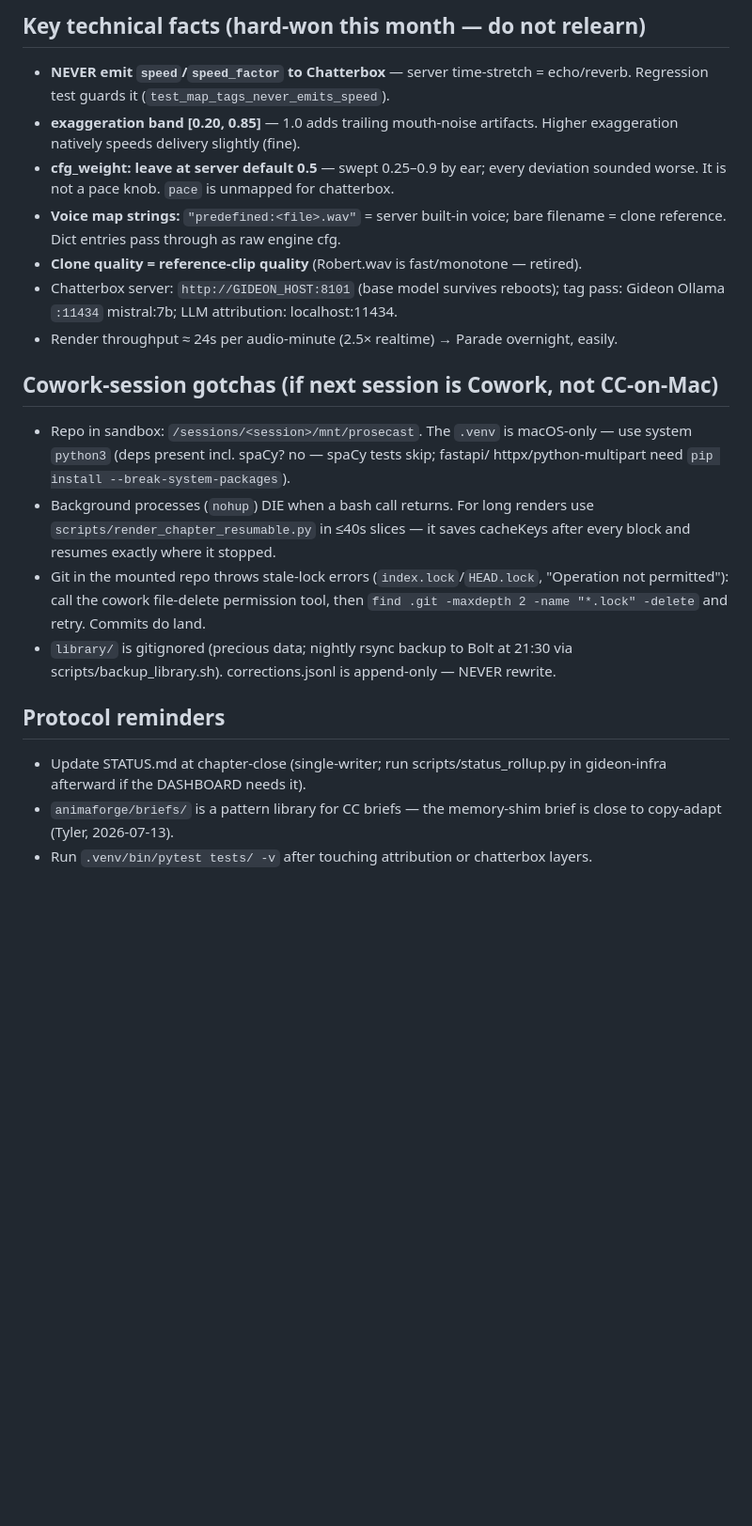
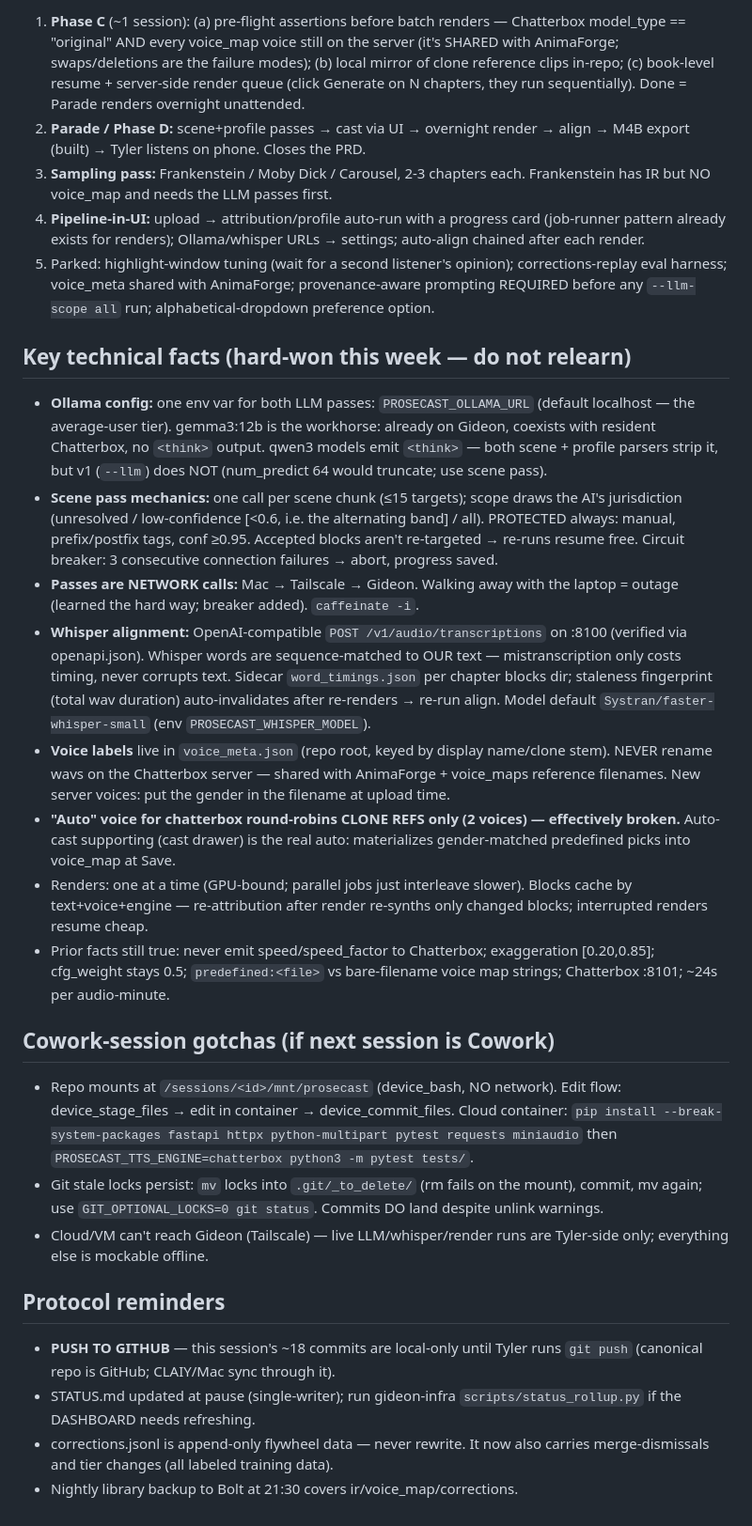
Before and after one commit to Koontzie/prosecast, a Markdown page: HANDOFF.md, the part around one of its changes. Shown at 94% size. GitHub-like rendering; blank space fills up the shorter version.

```diff
--- a/HANDOFF.md
+++ b/HANDOFF.md
@@ -57,37 +69,75 @@ Tests: `.venv/bin/pytest tests/ -v` (24 tests; cast endpoints need fastapi+httpx
 
-## Key technical facts (hard-won this month — do not relearn)
+1. **Phase C** (~1 session): (a) pre-flight assertions before batch renders —
+   Chatterbox model_type == "original" AND every voice_map voice still on the
+   server (it's SHARED with AnimaForge; swaps/deletions are the failure
+   modes); (b) local mirror of clone reference clips in-repo; (c) book-level
+   resume + server-side render queue (click Generate on N chapters, they
+   run sequentially). Done = Parade renders overnight unattended.
+2. **Parade / Phase D:** scene+profile passes → cast via UI → overnight
+   render → align → M4B export (built) → Tyler listens on phone. Closes the PRD.
+3. **Sampling pass:** Frankenstein / Moby Dick / Carousel, 2-3 chapters each.
+   Frankenstein has IR but NO voice_map and needs the LLM passes first.
+4. **Pipeline-in-UI:** upload → attribution/profile auto-run with a progress
+   card (job-runner pattern already exists for renders); Ollama/whisper URLs
+   → settings; auto-align chained after each render.
+5. Parked: highlight-window tuning (wait for a second listener's opinion);
+   corrections-replay eval harness; voice_meta shared with AnimaForge;
+   provenance-aware prompting REQUIRED before any `--llm-scope all` run;
+   alphabetical-dropdown preference option.
 
-- **NEVER emit `speed`/`speed_factor` to Chatterbox** — server time-stretch =
-  echo/reverb. Regression test guards it (`test_map_tags_never_emits_speed`).
-- **exaggeration band [0.20, 0.85]** — 1.0 adds trailing mouth-noise artifacts.
-  Higher exaggeration natively speeds delivery slightly (fine).
-- **cfg_weight: leave at server default 0.5** — swept 0.25–0.9 by ear; every
-  deviation sounded worse. It is not a pace knob. `pace` is unmapped for chatterbox.
-- **Voice map strings:** `"predefined:<file>.wav"` = server built-in voice;
-  bare filename = clone reference. Dict entries pass through as raw engine cfg.
-- **Clone quality = reference-clip quality** (Robert.wav is fast/monotone — retired).
-- Chatterbox server: `http://GIDEON_HOST:8101` (base model survives reboots);
-  tag pass: Gideon Ollama `:11434` mistral:7b; LLM attribution: localhost:11434.
-- Render throughput ≈ 24s per audio-minute (2.5× realtime) → Parade overnight, easily.
+## Key technical facts (hard-won this week — do not relearn)
 
-## Cowork-session gotchas (if next session is Cowork, not CC-on-Mac)
+* **Ollama config:** one env var for both LLM passes: `PROSECAST_OLLAMA_URL`
+  (default localhost — the average-user tier). gemma3:12b is the workhorse:
+  already on Gideon, coexists with resident Chatterbox, no `<think>` output.
+  qwen3 models emit `<think>` — both scene + profile parsers strip it, but
+  v1 (`--llm`) does NOT (num_predict 64 would truncate; use scene pass).
+* **Scene pass mechanics:** one call per scene chunk (≤15 targets); scope
+  draws the AI's jurisdiction (unresolved / low-confidence [<0.6, i.e. the
+  alternating band] / all). PROTECTED always: manual, prefix/postfix tags,
+  conf ≥0.95. Accepted blocks aren't re-targeted → re-runs resume free.
+  Circuit breaker: 3 consecutive connection failures → abort, progress saved.
+* **Passes are NETWORK calls:** Mac → Tailscale → Gideon. Walking away with
+  the laptop = outage (learned the hard way; breaker added). `caffeinate -i`.
+* **Whisper alignment:** OpenAI-compatible `POST /v1/audio/transcriptions`
+  on :8100 (verified via openapi.json). Whisper words are sequence-matched
+  to OUR text — mistranscription only costs timing, never corrupts text.
+  Sidecar `word_timings.json` per chapter blocks dir; staleness fingerprint
+  (total wav duration) auto-invalidates after re-renders → re-run align.
+  Model default `Systran/faster-whisper-small` (env `PROSECAST_WHISPER_MODEL`).
+* **Voice labels** live in `voice_meta.json` (repo root, keyed by display
+  name/clone stem). NEVER rename wavs on the Chatterbox server — shared with
+  AnimaForge + voice_maps reference filenames. New server voices: put the
+  gender in the filename at upload time.
+* **"Auto" voice for chatterbox round-robins CLONE REFS only (2 voices) —
+  effectively broken.** Auto-cast supporting (cast drawer) is the real auto:
+  materializes gender-matched predefined picks into voice_map at Save.
+* Renders: one at a time (GPU-bound; parallel jobs just interleave slower).
+  Blocks cache by text+voice+engine — re-attribution after render re-synths
+  only changed blocks; interrupted renders resume cheap.
+* Prior facts still true: never emit speed/speed_factor to Chatterbox;
+  exaggeration [0.20,0.85]; cfg_weight stays 0.5; `predefined:<file>` vs
+  bare-filename voice map strings; Chatterbox :8101; ~24s per audio-minute.
 
-- Repo in sandbox: `/sessions/<session>/mnt/prosecast`. The `.venv` is macOS-only —
-  use system `python3` (deps present incl. spaCy? no — spaCy tests skip; fastapi/
-  httpx/python-multipart need `pip install --break-system-packages`).
-- Background processes (`nohup`) DIE when a bash call returns. For long renders
-  use `scripts/render_chapter_resumable.py` in ≤40s slices — it saves cacheKeys
-  after every block and resumes exactly where it stopped.
-- Git in the mounted repo throws stale-lock errors (`index.lock`/`HEAD.lock`,
-  "Operation not permitted"): call the cowork file-delete permission tool, then
-  `find .git -maxdepth 2 -name "*.lock" -delete` and retry. Commits do land.
-- `library/` is gitignored (precious data; nightly rsync backup to Bolt at 21:30
-  via scripts/backup_library.sh). corrections.jsonl is append-only — NEVER rewrite.
+## Cowork-session gotchas (if next session is Cowork)
+
+* Repo mounts at `/sessions/<id>/mnt/prosecast` (device_bash, NO network).
+  Edit flow: device_stage_files → edit in container → device_commit_files.
+  Cloud container: `pip install --break-system-packages fastapi httpx
+  python-multipart pytest requests miniaudio` then `PROSECAST_TTS_ENGINE=chatterbox
+  python3 -m pytest tests/`.
+* Git stale locks persist: `mv` locks into `.git/_to_delete/` (rm fails on
+  the mount), commit, mv again; use `GIT_OPTIONAL_LOCKS=0 git status`.
+  Commits DO land despite unlink warnings.
+* Cloud/VM can't reach Gideon (Tailscale) — live LLM/whisper/render runs are
+  Tyler-side only; everything else is mockable offline.
 
 ## Protocol reminders
 
-- Update STATUS.md at chapter-close (single-writer; run scripts/status_rollup.py
-  in gideon-infra afterward if the DASHBOARD needs it).
-- `animaforge/briefs/` is a pattern library for CC briefs — the memory-shim brief
-  is close to copy-adapt (Tyler, 2026-07-13).
-- Run `.venv/bin/pytest tests/ -v` after touching attribution or chatterbox layers.
+* **PUSH TO GITHUB** — this session's ~18 commits are local-only until Tyler
+  runs `git push` (canonical repo is GitHub; CLAIY/Mac sync through it).
+* STATUS.md updated at pause (single-writer); run gideon-infra
+  `scripts/status_rollup.py` if the DASHBOARD needs refreshing.
+* corrections.jsonl is append-only flywheel data — never rewrite. It now
+  also carries merge-dismissals and tier changes (all labeled training data).
+* Nightly library backup to Bolt at 21:30 covers ir/voice_map/corrections.
```
Also changed, not shown: other parts of HANDOFF.md (+51 -39 lines).
